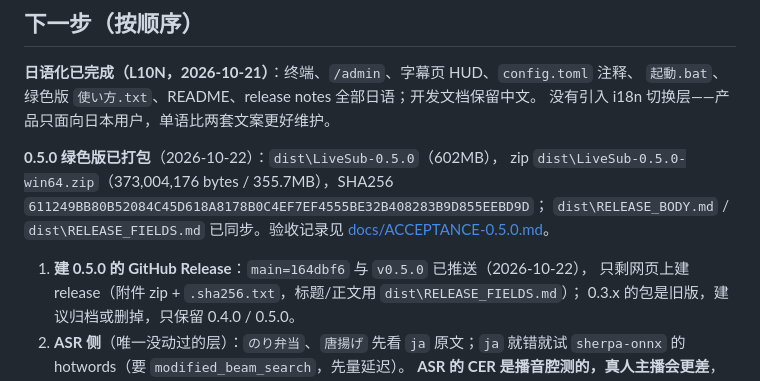
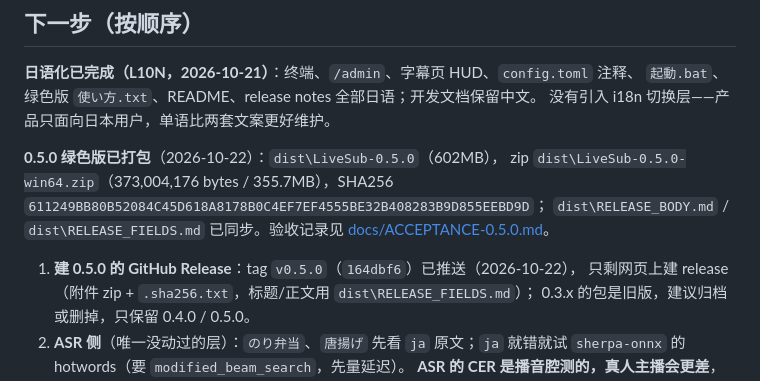
Before and after one commit to zgrg29/live_subtitle, a Markdown page: HANDOFF.md, the part around the change. GitHub-like rendering.

```diff
--- a/HANDOFF.md
+++ b/HANDOFF.md
@@ -160,7 +160,7 @@ zip `dist\LiveSub-0.5.0-win64.zip`（373,004,176 bytes / 355.7MB），SHA256
 `dist\RELEASE_BODY.md` / `dist\RELEASE_FIELDS.md` 已同步。验收记录见
 [docs/ACCEPTANCE-0.5.0.md](docs/ACCEPTANCE-0.5.0.md)。
 
-1. **建 0.5.0 的 GitHub Release**：`main=164dbf6` 与 `v0.5.0` 已推送（2026-10-22），
+1. **建 0.5.0 的 GitHub Release**：tag `v0.5.0`（`164dbf6`）已推送（2026-10-22），
    只剩网页上建 release（附件 zip + `.sha256.txt`，标题/正文用 `dist\RELEASE_FIELDS.md`）；
    0.3.x 的包是旧版，建议归档或删掉，只保留 0.4.0 / 0.5.0。
 2. **ASR 侧**（唯一没动过的层）：`のり弁当`、`唐揚げ` 先看 `ja` 原文；`ja` 就错就试
```
Also changed, not shown: docs/DEVLOG.md (+1 -1 lines), docs/PROGRESS.md (+2 -2 lines).
